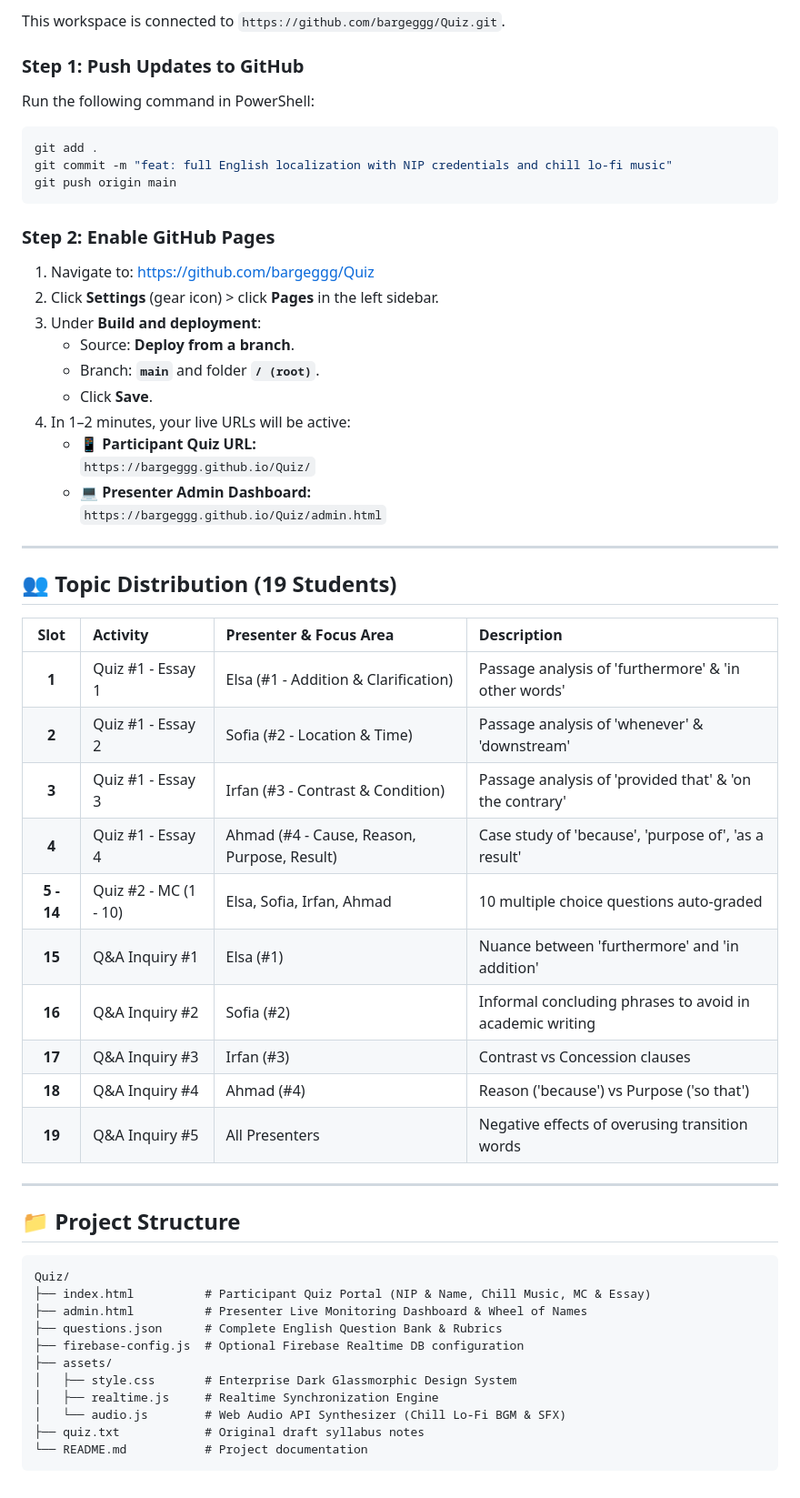
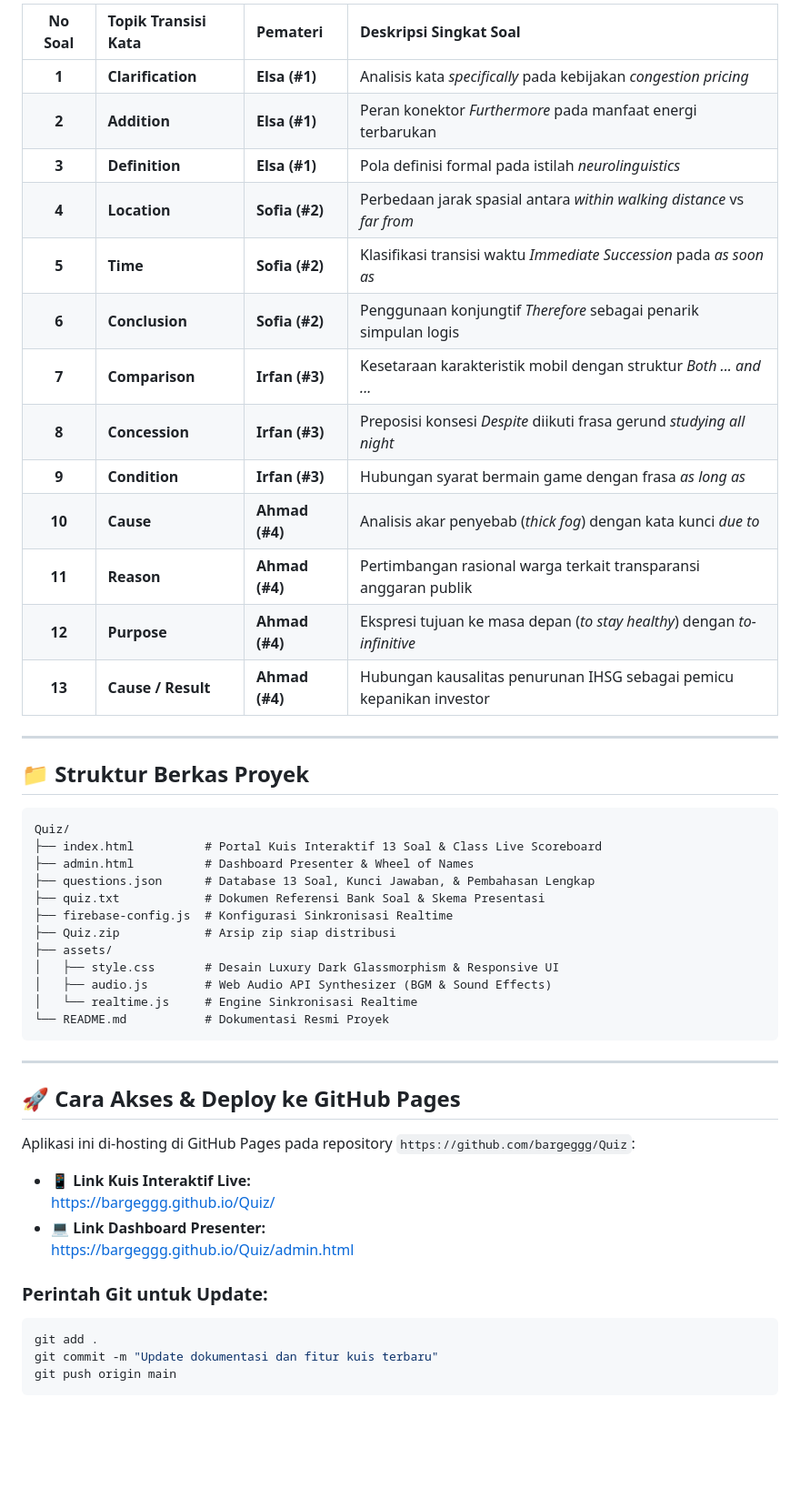
Before and after one commit to bargeggg/Quiz, a Markdown page: README.md, the part around one of its changes. Shown at 91% size. GitHub-like rendering; blank space fills up the shorter version.

Commit message:
docs: perbarui README.md sesuai alur kuis 13 soal, pembahasan lengkap, dan struktur scoreboard terbaru

````diff
--- a/README.md
+++ b/README.md
@@ -36,58 +37,53 @@
 
-This workspace is connected to `https://github.com/bargeggg/Quiz.git`.
-
-### Step 1: Push Updates to GitHub
-Run the following command in PowerShell:
-```powershell
-git add .
-git commit -m "feat: full English localization with NIP credentials and chill lo-fi music"
-git push origin main
-```
-
-### Step 2: Enable GitHub Pages
-1. Navigate to: [https://github.com/bargeggg/Quiz](https://github.com/bargeggg/Quiz)
-2. Click **Settings** (gear icon) > click **Pages** in the left sidebar.
-3. Under **Build and deployment**:
-   - Source: **Deploy from a branch**.
-   - Branch: **`main`** and folder **`/ (root)`**.
-   - Click **Save**.
-4. In 1–2 minutes, your live URLs will be active:
-   - 📱 **Participant Quiz URL:**
-     `https://bargeggg.github.io/Quiz/`
-   - 💻 **Presenter Admin Dashboard:**
-     `https://bargeggg.github.io/Quiz/admin.html`
+| No Soal | Topik Transisi Kata | Pemateri | Deskripsi Singkat Soal |
+|:---:|:---|:---|:---|
+| **1** | **Clarification** | **Elsa (#1)** | Analisis kata *specifically* pada kebijakan *congestion pricing* |
+| **2** | **Addition** | **Elsa (#1)** | Peran konektor *Furthermore* pada manfaat energi terbarukan |
+| **3** | **Definition** | **Elsa (#1)** | Pola definisi formal pada istilah *neurolinguistics* |
+| **4** | **Location** | **Sofia (#2)** | Perbedaan jarak spasial antara *within walking distance* vs *far from* |
+| **5** | **Time** | **Sofia (#2)** | Klasifikasi transisi waktu *Immediate Succession* pada *as soon as* |
+| **6** | **Conclusion** | **Sofia (#2)** | Penggunaan konjungtif *Therefore* sebagai penarik simpulan logis |
+| **7** | **Comparison** | **Irfan (#3)** | Kesetaraan karakteristik mobil dengan struktur *Both ... and ...* |
+| **8** | **Concession** | **Irfan (#3)** | Preposisi konsesi *Despite* diikuti frasa gerund *studying all night* |
+| **9** | **Condition** | **Irfan (#3)** | Hubungan syarat bermain game dengan frasa *as long as* |
+| **10** | **Cause** | **Ahmad (#4)** | Analisis akar penyebab (*thick fog*) dengan kata kunci *due to* |
+| **11** | **Reason** | **Ahmad (#4)** | Pertimbangan rasional warga terkait transparansi anggaran publik |
+| **12** | **Purpose** | **Ahmad (#4)** | Ekspresi tujuan ke masa depan (*to stay healthy*) dengan *to-infinitive* |
+| **13** | **Cause / Result** | **Ahmad (#4)** | Hubungan kausalitas penurunan IHSG sebagai pemicu kepanikan investor |
 
 ---
 
-## 👥 Topic Distribution (19 Students)
+## 📁 Struktur Berkas Proyek
 
-| Slot | Activity | Presenter & Focus Area | Description |
-|:---:|:---|:---|:---|
-| **1** | Quiz #1 - Essay 1 | Elsa (#1 - Addition & Clarification) | Passage analysis of 'furthermore' & 'in other words' |
-| **2** | Quiz #1 - Essay 2 | Sofia (#2 - Location & Time) | Passage analysis of 'whenever' & 'downstream' |
-| **3** | Quiz #1 - Essay 3 | Irfan (#3 - Contrast & Condition) | Passage analysis of 'provided that' & 'on the contrary' |
-| **4** | Quiz #1 - Essay 4 | Ahmad (#4 - Cause, Reason, Purpose, Result) | Case study of 'because', 'purpose of', 'as a result' |
-| **5 - 14** | Quiz #2 - MC (1 - 10) | Elsa, Sofia, Irfan, Ahmad | 10 multiple choice questions auto-graded |
-| **15** | Q&A Inquiry #1 | Elsa (#1) | Nuance between 'furthermore' and 'in addition' |
-| **16** | Q&A Inquiry #2 | Sofia (#2) | Informal concluding phrases to avoid in academic writing |
-| **17** | Q&A Inquiry #3 | Irfan (#3) | Contrast vs Concession clauses |
-| **18** | Q&A Inquiry #4 | Ahmad (#4) | Reason ('because') vs Purpose ('so that') |
-| **19** | Q&A Inquiry #5 | All Presenters | Negative effects of overusing transition words |
+```
+Quiz/
+├── index.html          # Portal Kuis Interaktif 13 Soal & Class Live Scoreboard
+├── admin.html          # Dashboard Presenter & Wheel of Names
+├── questions.json      # Database 13 Soal, Kunci Jawaban, & Pembahasan Lengkap
+├── quiz.txt            # Dokumen Referensi Bank Soal & Skema Presentasi
+├── firebase-config.js  # Konfigurasi Sinkronisasi Realtime
+├── Quiz.zip            # Arsip zip siap distribusi
+├── assets/
+│   ├── style.css       # Desain Luxury Dark Glassmorphism & Responsive UI
+│   ├── audio.js        # Web Audio API Synthesizer (BGM & Sound Effects)
+│   └── realtime.js     # Engine Sinkronisasi Realtime
+└── README.md           # Dokumentasi Resmi Proyek
+```
 
 ---
 
-## 📁 Project Structure
+## 🚀 Cara Akses & Deploy ke GitHub Pages
 
+Aplikasi ini di-hosting di GitHub Pages pada repository `https://github.com/bargeggg/Quiz`:
+
+- 📱 **Link Kuis Interaktif Live:**
+  [https://bargeggg.github.io/Quiz/](https://bargeggg.github.io/Quiz/)
+- 💻 **Link Dashboard Presenter:**
+  [https://bargeggg.github.io/Quiz/admin.html](https://bargeggg.github.io/Quiz/admin.html)
+
+### Perintah Git untuk Update:
+```powershell
+git add .
+git commit -m "Update dokumentasi dan fitur kuis terbaru"
+git push origin main
 ```
-Quiz/
-├── index.html          # Participant Quiz Portal (NIP & Name, Chill Music, MC & Essay)
-├── admin.html          # Presenter Live Monitoring Dashboard & Wheel of Names
-├── questions.json      # Complete English Question Bank & Rubrics
-├── firebase-config.js  # Optional Firebase Realtime DB configuration
-├── assets/
-│   ├── style.css       # Enterprise Dark Glassmorphic Design System
-│   ├── realtime.js     # Realtime Synchronization Engine
-│   └── audio.js        # Web Audio API Synthesizer (Chill Lo-Fi BGM & SFX)
-├── quiz.txt            # Original draft syllabus notes
-└── README.md           # Project documentation
-```
````
Also changed, not shown: other parts of README.md (+24 -23 lines).
